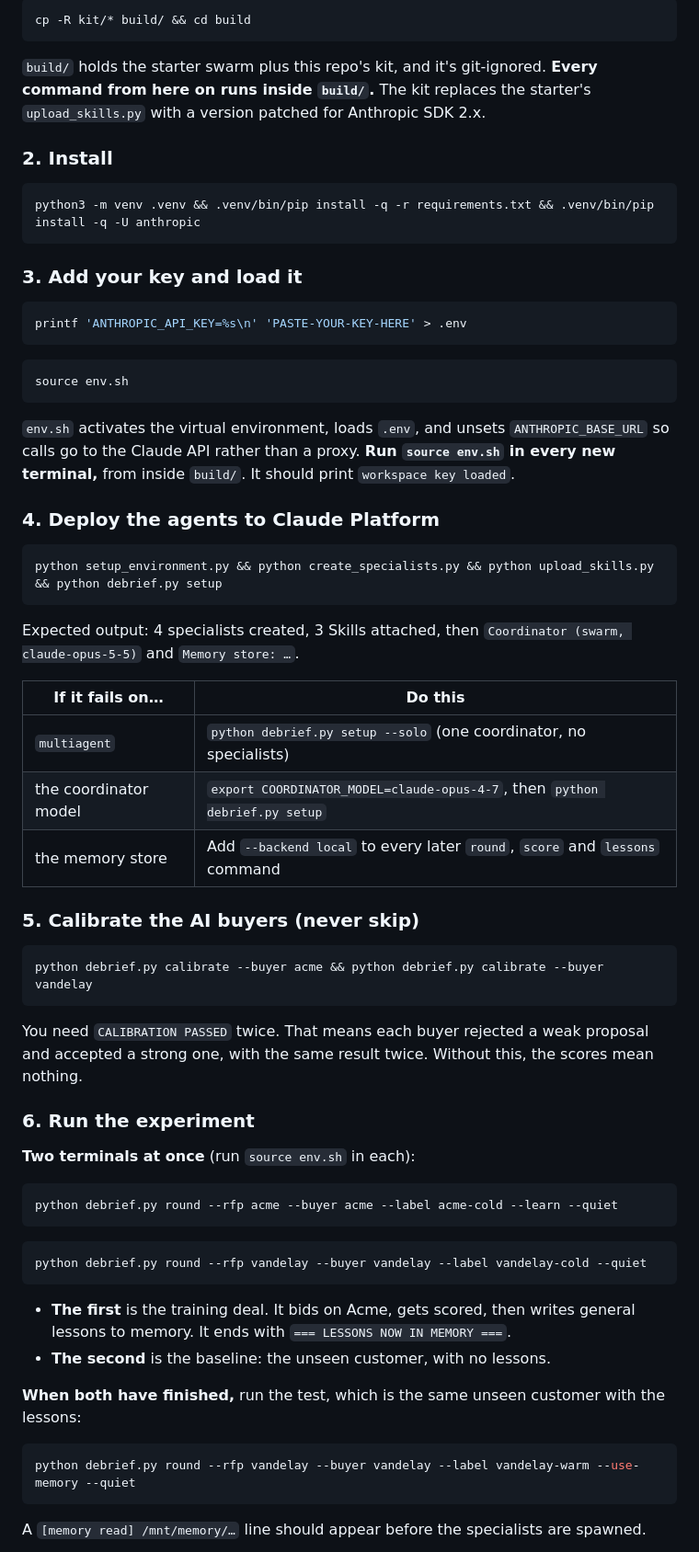
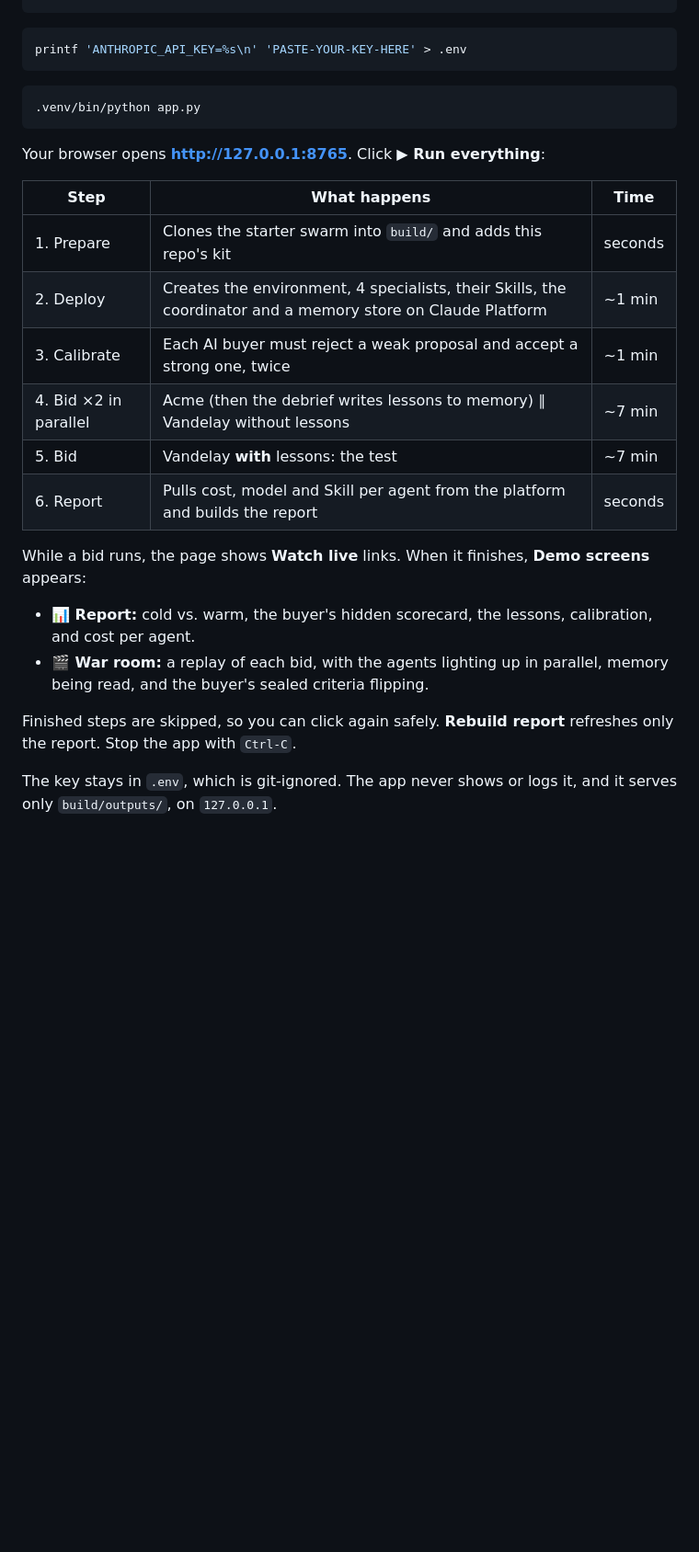
Before and after one commit to eilhamv/basecamp-hackathon, a Markdown page: README.md, the part around one of its changes. Shown at 92% size. GitHub-like rendering; blank space fills up the shorter version.

````diff
--- a/README.md
+++ b/README.md
@@ -45,71 +40,29 @@ git clone https://github.com/rosscrooke/specialist-swarm.git build
 ```
-
-```bash
-cp -R kit/* build/ && cd build
-```
-
-`build/` holds the starter swarm plus this repo's kit, and it's git-ignored. **Every command from here on runs inside `build/`.** The kit replaces the starter's `upload_skills.py` with a version patched for Anthropic SDK 2.x.
-
-### 2. Install
-
-```bash
-python3 -m venv .venv && .venv/bin/pip install -q -r requirements.txt && .venv/bin/pip install -q -U anthropic
-```
-
-### 3. Add your key and load it
 
 ```bash
 printf 'ANTHROPIC_API_KEY=%s\n' 'PASTE-YOUR-KEY-HERE' > .env
 ```
 
 ```bash
-source env.sh
+.venv/bin/python app.py
 ```
 
-`env.sh` activates the virtual environment, loads `.env`, and unsets `ANTHROPIC_BASE_URL` so calls go to the Claude API rather than a proxy. **Run `source env.sh` in every new terminal,** from inside `build/`. It should print `workspace key loaded`.
+Your browser opens **http://127.0.0.1:8765**. Click **▶ Run everything**:
 
-### 4. Deploy the agents to Claude Platform
+| Step | What happens | Time |
+|---|---|---|
+| 1. Prepare | Clones the starter swarm into `build/` and adds this repo's kit | seconds |
+| 2. Deploy | Creates the environment, 4 specialists, their Skills, the coordinator and a memory store on Claude Platform | ~1 min |
+| 3. Calibrate | Each AI buyer must reject a weak proposal and accept a strong one, twice | ~1 min |
+| 4. Bid ×2 in parallel | Acme (then the debrief writes lessons to memory) ∥ Vandelay without lessons | ~7 min |
+| 5. Bid | Vandelay **with** lessons: the test | ~7 min |
+| 6. Report | Pulls cost, model and Skill per agent from the platform and builds the report | seconds |
 
-```bash
-python setup_environment.py && python create_specialists.py && python upload_skills.py && python debrief.py setup
-```
+While a bid runs, the page shows **Watch live** links. When it finishes, **Demo screens** appears:
+- **📊 Report:** cold vs. warm, the buyer's hidden scorecard, the lessons, calibration, and cost per agent.
+- **🎬 War room:** a replay of each bid, with the agents lighting up in parallel, memory being read, and the buyer's sealed criteria flipping.
 
-Expected output: 4 specialists created, 3 Skills attached, then `Coordinator (swarm, claude-opus-5-5)` and `Memory store: …`.
+Finished steps are skipped, so you can click again safely. **Rebuild report** refreshes only the report. Stop the app with `Ctrl-C`.
 
-| If it fails on… | Do this |
-|---|---|
-| `multiagent` | `python debrief.py setup --solo` (one coordinator, no specialists) |
-| the coordinator model | `export COORDINATOR_MODEL=claude-opus-4-7`, then `python debrief.py setup` |
-| the memory store | Add `--backend local` to every later `round`, `score` and `lessons` command |
+The key stays in `.env`, which is git-ignored. The app never shows or logs it, and it serves only `build/outputs/`, on `127.0.0.1`.
 
-### 5. Calibrate the AI buyers (never skip)
-
-```bash
-python debrief.py calibrate --buyer acme && python debrief.py calibrate --buyer vandelay
-```
-
-You need `CALIBRATION PASSED` twice. That means each buyer rejected a weak proposal and accepted a strong one, with the same result twice. Without this, the scores mean nothing.
-
-### 6. Run the experiment
-
-**Two terminals at once** (run `source env.sh` in each):
-
-```bash
-python debrief.py round --rfp acme --buyer acme --label acme-cold --learn --quiet
-```
-
-```bash
-python debrief.py round --rfp vandelay --buyer vandelay --label vandelay-cold --quiet
-```
-
-- **The first** is the training deal. It bids on Acme, gets scored, then writes general lessons to memory. It ends with `=== LESSONS NOW IN MEMORY ===`.
-- **The second** is the baseline: the unseen customer, with no lessons.
-
-**When both have finished,** run the test, which is the same unseen customer with the lessons:
-
-```bash
-python debrief.py round --rfp vandelay --buyer vandelay --label vandelay-warm --use-memory --quiet
-```
-
-A `[memory read] /mnt/memory/…` line should appear before the specialists are spawned.
-
````
Also changed, not shown: other parts of README.md (+54 -77 lines), PLAN.md (+24 -23 lines), docs/demo-screen.png (deleted), docs/report.png (added), docs/war-room.png (added), 6 other files.
